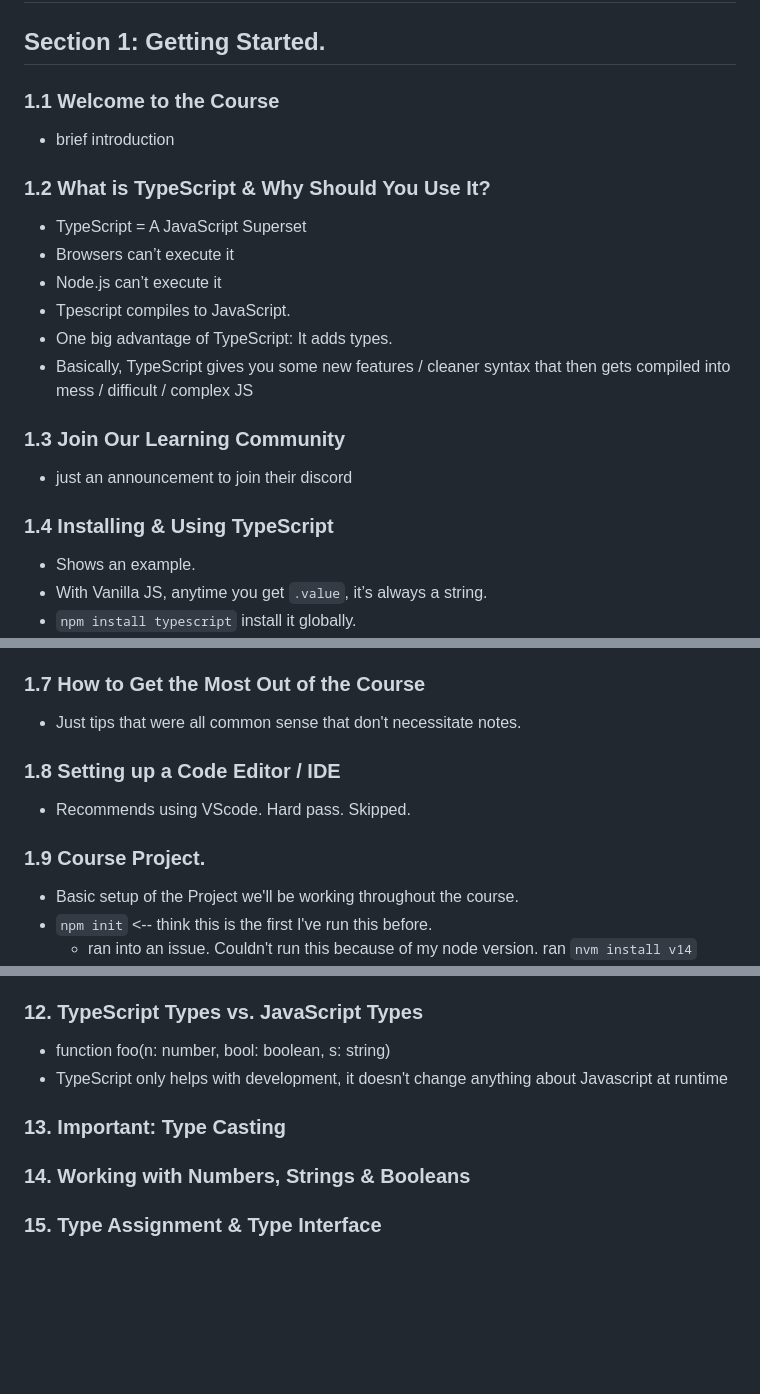
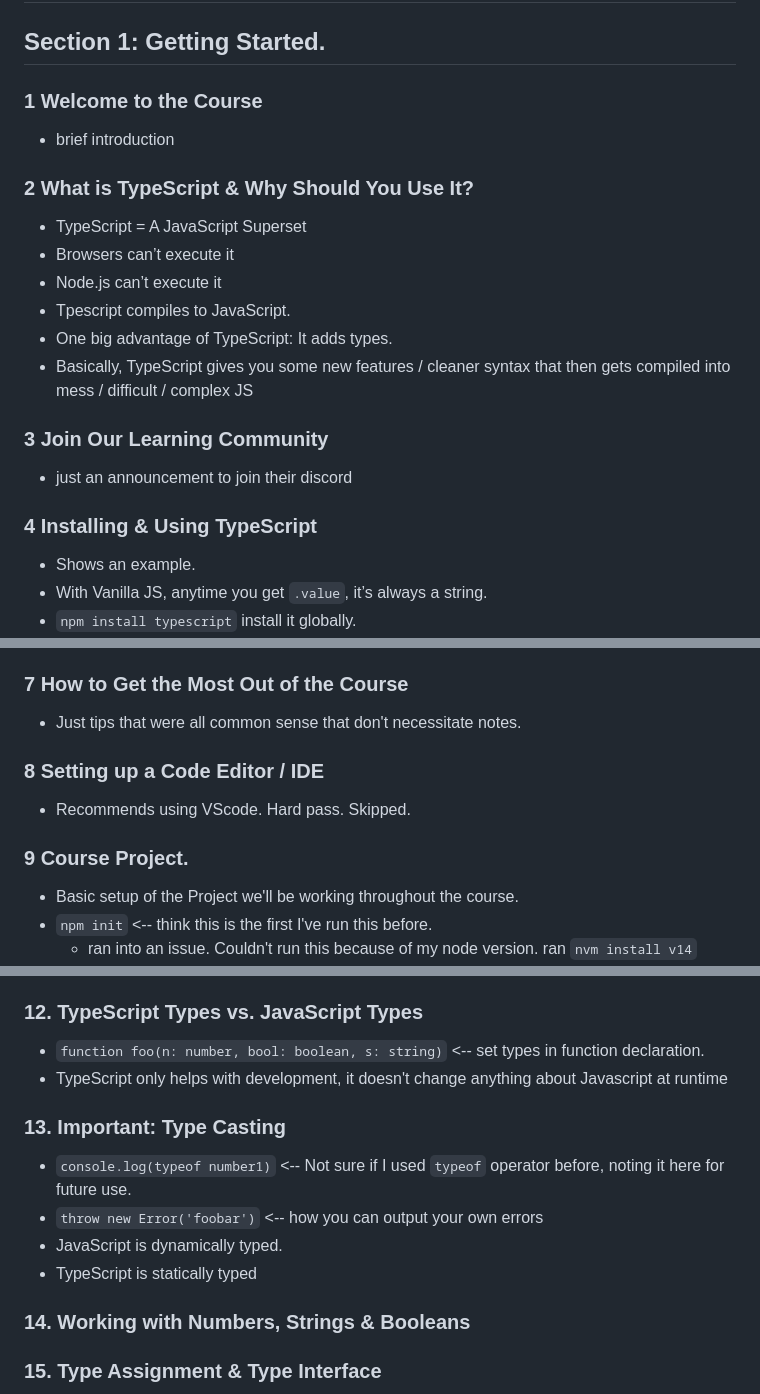
Before and after one commit to zack-bishop/typescript-learning, a Markdown page: README.md, 3 parts joined by grey strips. Rendered like a GitHub page; blank space fills up the shorter version.

Commit message:
part 10 progress

```diff
--- a/README.md
+++ b/README.md
@@ -1,10 +1,10 @@
 # TypeScript Learning: Zack's Notes
 
 ##  Section 1: Getting Started.
-### 1.1 Welcome to the Course
+### 1 Welcome to the Course
 * brief introduction
 
-### 1.2 What is TypeScript & Why Should You Use It?
+### 2 What is TypeScript & Why Should You Use It?
 
 * TypeScript = A JavaScript Superset
 * Browsers can’t execute it
@@ -13,10 +13,10 @@
 * One big advantage of TypeScript: It adds types.
 * Basically, TypeScript gives you some new features / cleaner syntax that then gets compiled into mess / difficult / complex JS
 
-### 1.3 Join Our Learning Community
+### 3 Join Our Learning Community
 * just an announcement to join their discord
 
-### 1.4 Installing & Using TypeScript
+### 4 Installing & Using TypeScript
 
 * Shows an example.
 * With Vanilla JS, anytime you get `.value`, it’s always a string.
@@ -58,13 +58,13 @@
 * Third-Party Libraries & TypeScript
 * React + TypeScript & NodeJS + TyeScript
 
-### 1.7 How to Get the Most Out of the Course
+### 7 How to Get the Most Out of the Course
 * Just tips that were all common sense that don't necessitate notes.
 
-### 1.8 Setting up a Code Editor / IDE
+### 8 Setting up a Code Editor / IDE
 * Recommends using VScode.  Hard pass. Skipped.
 
-### 1.9 Course Project.
+### 9 Course Project.
 * Basic setup of the Project we'll be working throughout the course.
 * `npm init` <-- think this is the first I've run this before.
   * ran into an issue.  Couldn't run this because of my node version.  ran `nvm install v14`
@@ -88,10 +88,14 @@
     * No 'truthy' / 'falsy' types, strictly true/false9-
 
 ### 12. TypeScript Types vs. JavaScript Types
-* function foo(n: number, bool: boolean, s: string)
+* `function foo(n: number, bool: boolean, s: string)` <-- set types in function declaration.
 * TypeScript only helps with development, it doesn't change anything about Javascript at runtime
 
 ### 13. Important: Type Casting
+* `console.log(typeof number1)` <-- Not sure if I used `typeof` operator before, noting it here for future use.
+* `throw new Error('foobar')` <-- how you can output your own errors
+* JavaScript is dynamically typed.
+* TypeScript is statically typed
 
 ### 14. Working with Numbers, Strings & Booleans
 
```
Also changed, not shown: other parts of README.md (+2 -2 lines).
